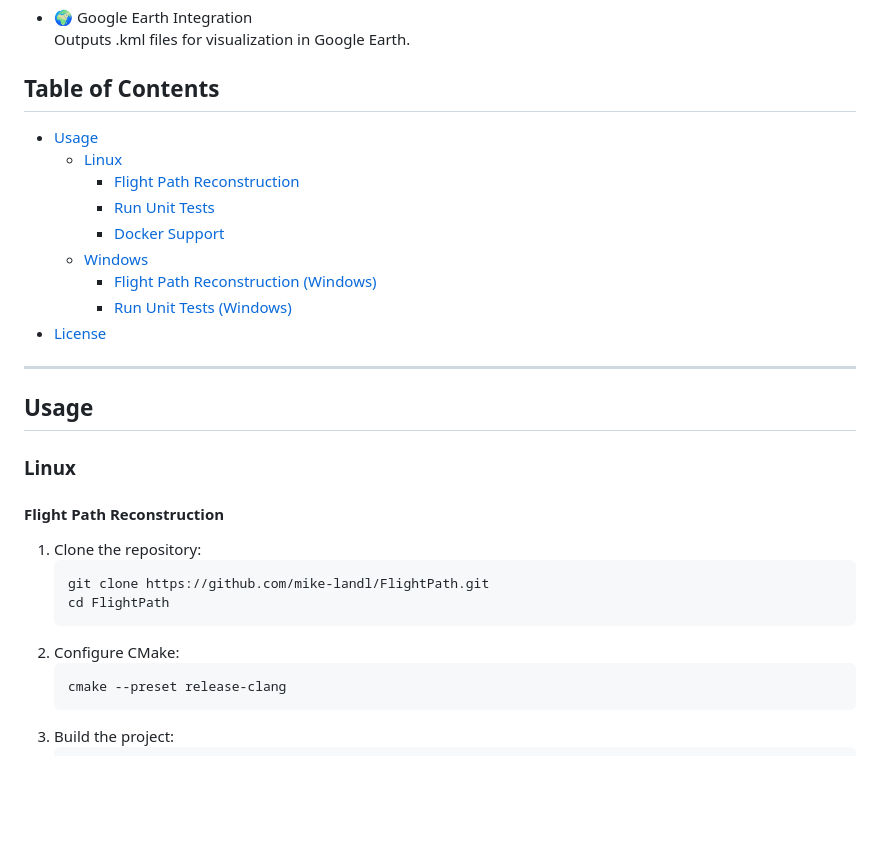
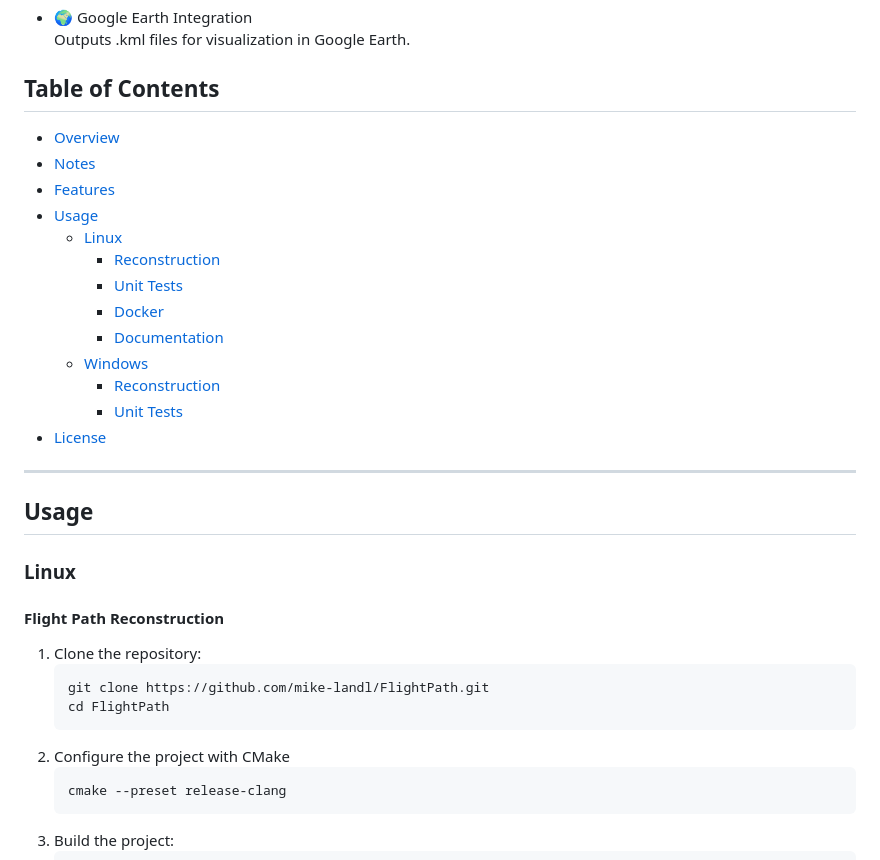
Before and after one commit to mike-landl/FlightPath, a Markdown page: Readme.md, the part around one of its changes. GitHub-like rendering; blank space fills up the shorter version.

````diff
--- a/Readme.md
+++ b/Readme.md
@@ -38,14 +39,18 @@ Outputs .kml files for visualization in Google Earth.
 
 
 ## Table of Contents
+- [Overview](#flight-path)
+- [Notes](#notes)
+- [Features](#features)
 - [Usage](#usage)
   - [Linux](#linux)
-    - [Flight Path Reconstruction](#flight-path-reconstruction)
-    - [Run Unit Tests](#run-unit-tests)
-    - [Docker Support](#docker-support)
+    - [Reconstruction](#flight-path-reconstruction)
+    - [Unit Tests](#run-unit-tests)
+    - [Docker](#docker-support)
+    - [Documentation](#build-the-documentation)
   - [Windows](#windows)
-    - [Flight Path Reconstruction (Windows)](#flight-path-reconstruction-windows)
-    - [Run Unit Tests (Windows)](#run-unit-tests-windows)
+    - [Reconstruction](#flight-path-reconstruction-windows)
+    - [Unit Tests](#run-unit-tests-windows)
 - [License](#license)
 
 ---
@@ -60,7 +65,7 @@ Outputs .kml files for visualization in Google Earth.
     git clone https://github.com/mike-landl/FlightPath.git
     cd FlightPath
     ```
-2. Configure CMake:
+2. Configure the project with CMake
     ```sh
     cmake --preset release-clang
     ```
````
Also changed, not shown: other parts of Readme.md (+36 -2 lines).
